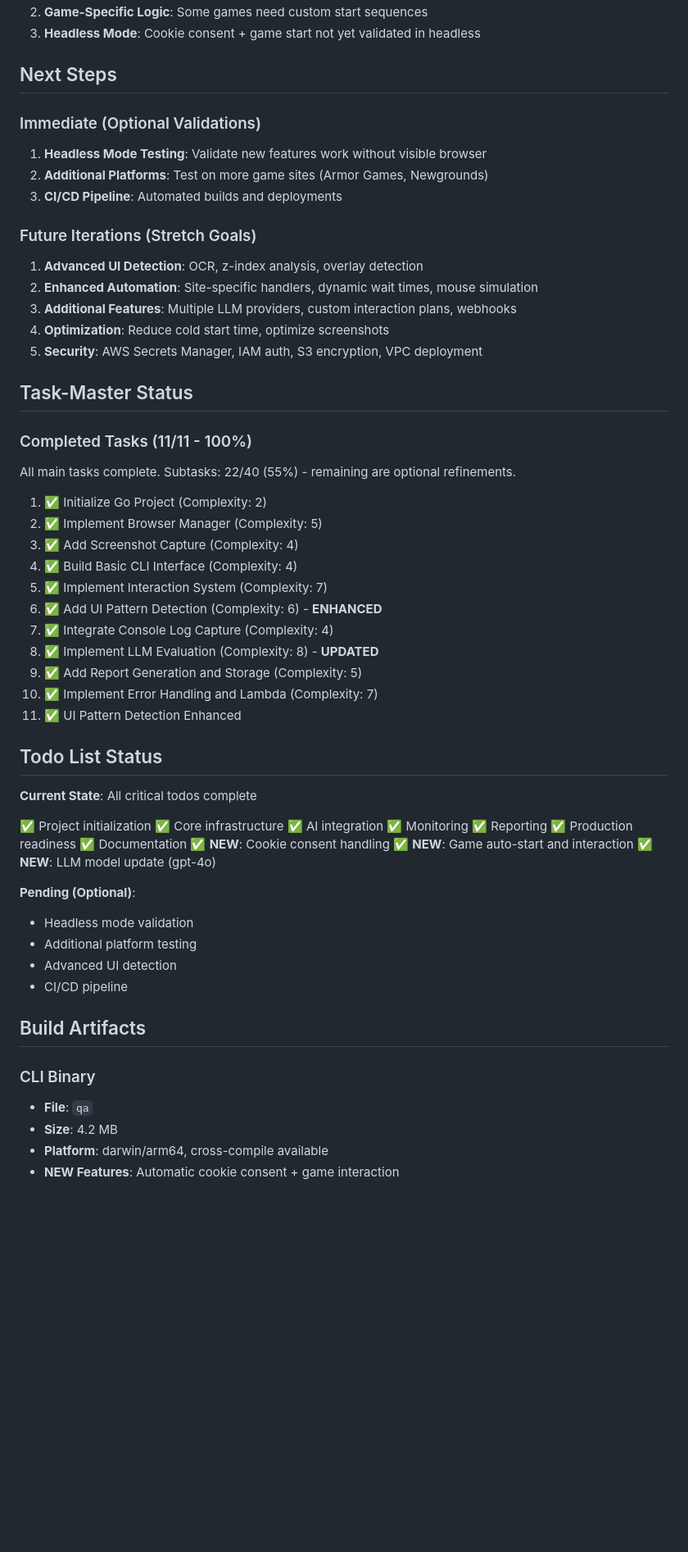
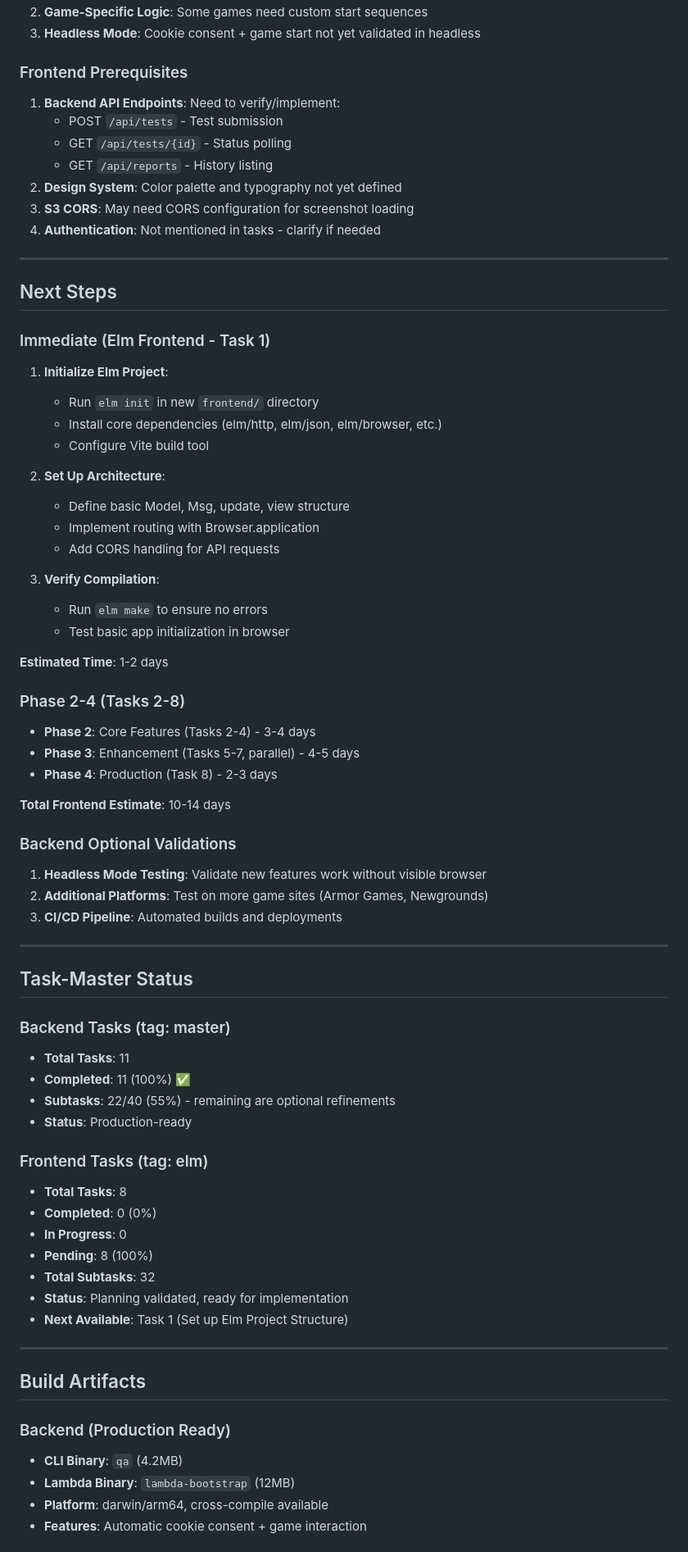
Before and after one commit to pyrex41/dreamup, a Markdown page: log_docs/current_progress.md, the part around one of its changes. Shown at 82% size. GitHub-like rendering; blank space fills up the shorter version.

```diff
--- a/log_docs/current_progress.md
+++ b/log_docs/current_progress.md
@@ -201,63 +271,74 @@ All core components delivered:
 2. **Game-Specific Logic**: Some games need custom start sequences
 3. **Headless Mode**: Cookie consent + game start not yet validated in headless
 
+### Frontend Prerequisites
+1. **Backend API Endpoints**: Need to verify/implement:
+   - POST `/api/tests` - Test submission
+   - GET `/api/tests/{id}` - Status polling
+   - GET `/api/reports` - History listing
+2. **Design System**: Color palette and typography not yet defined
+3. **S3 CORS**: May need CORS configuration for screenshot loading
+4. **Authentication**: Not mentioned in tasks - clarify if needed
+
+---
+
 ## Next Steps
 
-### Immediate (Optional Validations)
+### Immediate (Elm Frontend - Task 1)
+1. **Initialize Elm Project**:
+   - Run `elm init` in new `frontend/` directory
+   - Install core dependencies (elm/http, elm/json, elm/browser, etc.)
+   - Configure Vite build tool
+
+2. **Set Up Architecture**:
+   - Define basic Model, Msg, update, view structure
+   - Implement routing with Browser.application
+   - Add CORS handling for API requests
+
+3. **Verify Compilation**:
+   - Run `elm make` to ensure no errors
+   - Test basic app initialization in browser
+
+**Estimated Time**: 1-2 days
+
+### Phase 2-4 (Tasks 2-8)
+- **Phase 2**: Core Features (Tasks 2-4) - 3-4 days
+- **Phase 3**: Enhancement (Tasks 5-7, parallel) - 4-5 days
+- **Phase 4**: Production (Task 8) - 2-3 days
+
+**Total Frontend Estimate**: 10-14 days
+
+### Backend Optional Validations
 1. **Headless Mode Testing**: Validate new features work without visible browser
 2. **Additional Platforms**: Test on more game sites (Armor Games, Newgrounds)
 3. **CI/CD Pipeline**: Automated builds and deployments
 
-### Future Iterations (Stretch Goals)
-1. **Advanced UI Detection**: OCR, z-index analysis, overlay detection
-2. **Enhanced Automation**: Site-specific handlers, dynamic wait times, mouse simulation
-3. **Additional Features**: Multiple LLM providers, custom interaction plans, webhooks
-4. **Optimization**: Reduce cold start time, optimize screenshots
-5. **Security**: AWS Secrets Manager, IAM auth, S3 encryption, VPC deployment
+---
 
 ## Task-Master Status
 
-### Completed Tasks (11/11 - 100%)
-All main tasks complete. Subtasks: 22/40 (55%) - remaining are optional refinements.
+### Backend Tasks (tag: master)
+- **Total Tasks**: 11
+- **Completed**: 11 (100%) ✅
+- **Subtasks**: 22/40 (55%) - remaining are optional refinements
+- **Status**: Production-ready
 
-1. ✅ Initialize Go Project (Complexity: 2)
-2. ✅ Implement Browser Manager (Complexity: 5)
-3. ✅ Add Screenshot Capture (Complexity: 4)
-4. ✅ Build Basic CLI Interface (Complexity: 4)
-5. ✅ Implement Interaction System (Complexity: 7)
-6. ✅ Add UI Pattern Detection (Complexity: 6) - **ENHANCED**
-7. ✅ Integrate Console Log Capture (Complexity: 4)
-8. ✅ Implement LLM Evaluation (Complexity: 8) - **UPDATED**
-9. ✅ Add Report Generation and Storage (Complexity: 5)
-10. ✅ Implement Error Handling and Lambda (Complexity: 7)
-11. ✅ UI Pattern Detection Enhanced
+### Frontend Tasks (tag: elm)
+- **Total Tasks**: 8
+- **Completed**: 0 (0%)
+- **In Progress**: 0
+- **Pending**: 8 (100%)
+- **Total Subtasks**: 32
+- **Status**: Planning validated, ready for implementation
+- **Next Available**: Task 1 (Set up Elm Project Structure)
 
-## Todo List Status
-
-**Current State**: All critical todos complete
-
-✅ Project initialization
-✅ Core infrastructure
-✅ AI integration
-✅ Monitoring
-✅ Reporting
-✅ Production readiness
-✅ Documentation
-✅ **NEW**: Cookie consent handling
-✅ **NEW**: Game auto-start and interaction
-✅ **NEW**: LLM model update (gpt-4o)
-
-**Pending (Optional)**:
-- Headless mode validation
-- Additional platform testing
-- Advanced UI detection
-- CI/CD pipeline
+---
 
 ## Build Artifacts
 
-### CLI Binary
-- **File**: `qa`
-- **Size**: 4.2 MB
+### Backend (Production Ready)
+- **CLI Binary**: `qa` (4.2MB)
+- **Lambda Binary**: `lambda-bootstrap` (12MB)
 - **Platform**: darwin/arm64, cross-compile available
-- **NEW Features**: Automatic cookie consent + game interaction
+- **Features**: Automatic cookie consent + game interaction
 
```
Also changed, not shown: other parts of log_docs/current_progress.md (+166 -79 lines).
